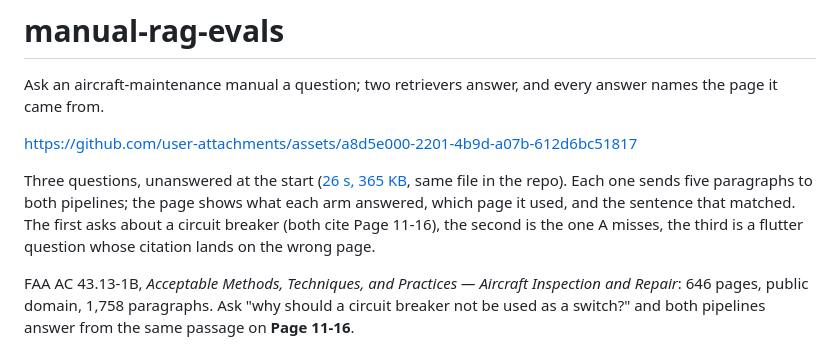
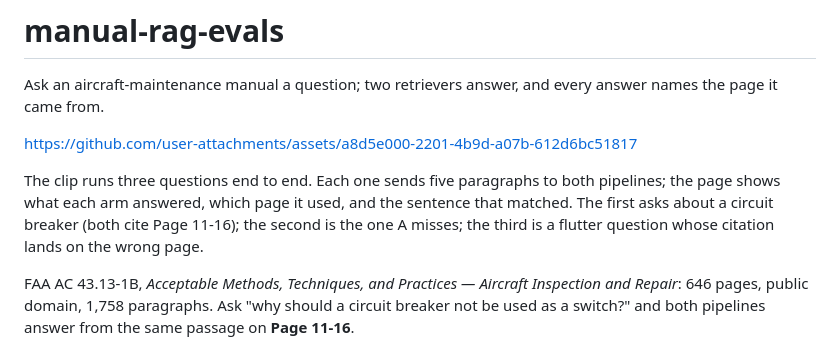
Before and after one commit to Dilmurod777/manual-rag-evals, a Markdown page: README.md, the part around the change. GitHub-like rendering.

Commit message:
Describe the clip instead of pointing at the file

```diff
--- a/README.md
+++ b/README.md
@@ -5,11 +5,10 @@ names the page it came from.
 
 https://github.com/user-attachments/assets/a8d5e000-2201-4b9d-a07b-612d6bc51817
 
-Three questions, unanswered at the start ([26 s, 365 KB](docs/demo.mp4), same file in the
-repo). Each one sends five paragraphs to both pipelines; the page shows what each arm
-answered, which page it used, and the sentence that matched. The first asks about a circuit
-breaker (both cite Page 11-16), the second is the one A misses, the third is a flutter
-question whose citation lands on the wrong page.
+The clip runs three questions end to end. Each one sends five paragraphs to both pipelines;
+the page shows what each arm answered, which page it used, and the sentence that matched. The
+first asks about a circuit breaker (both cite Page 11-16); the second is the one A misses; the
+third is a flutter question whose citation lands on the wrong page.
 
 FAA AC 43.13-1B, *Acceptable Methods, Techniques, and Practices — Aircraft Inspection
 and Repair*: 646 pages, public domain, 1,758 paragraphs. Ask "why should a circuit breaker
```
